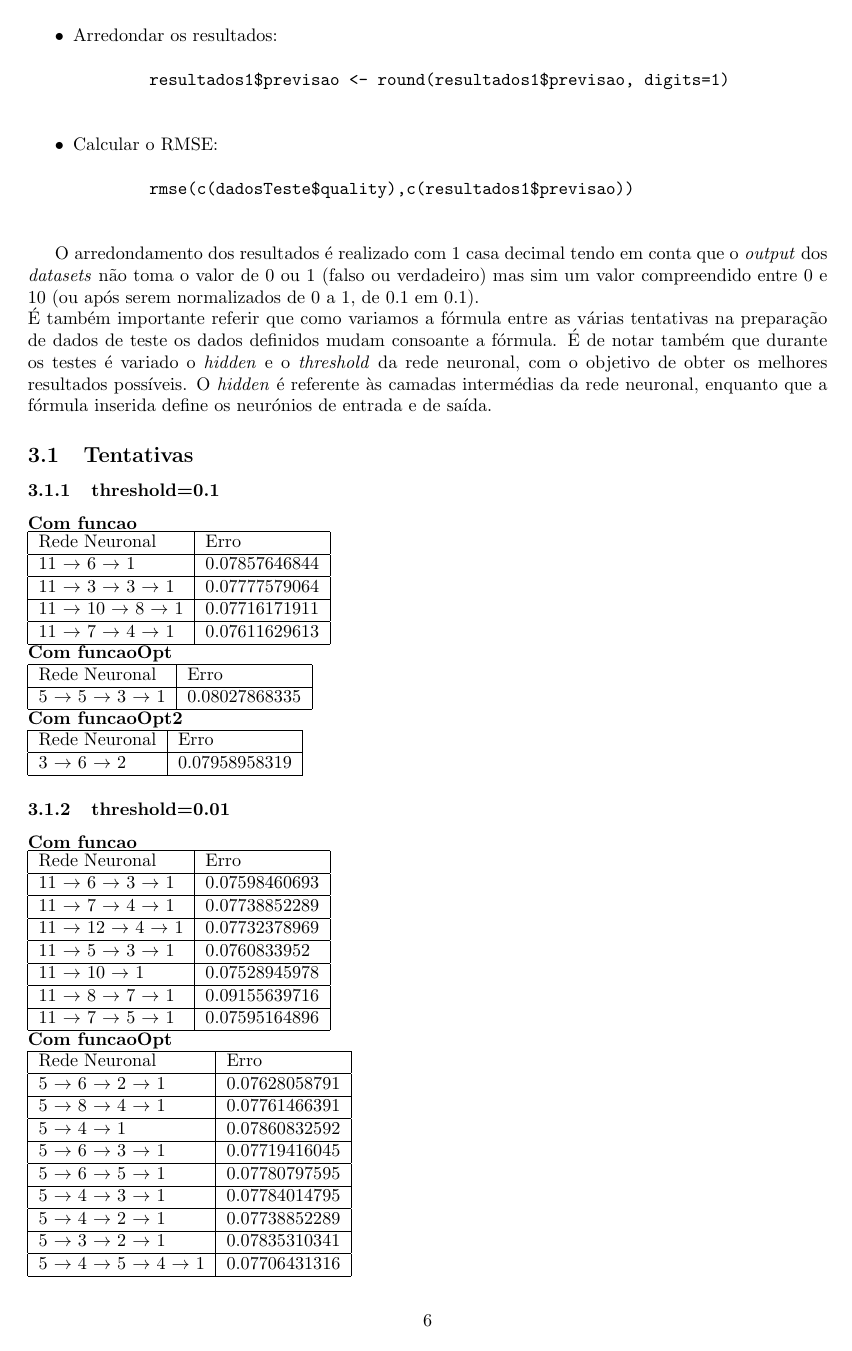
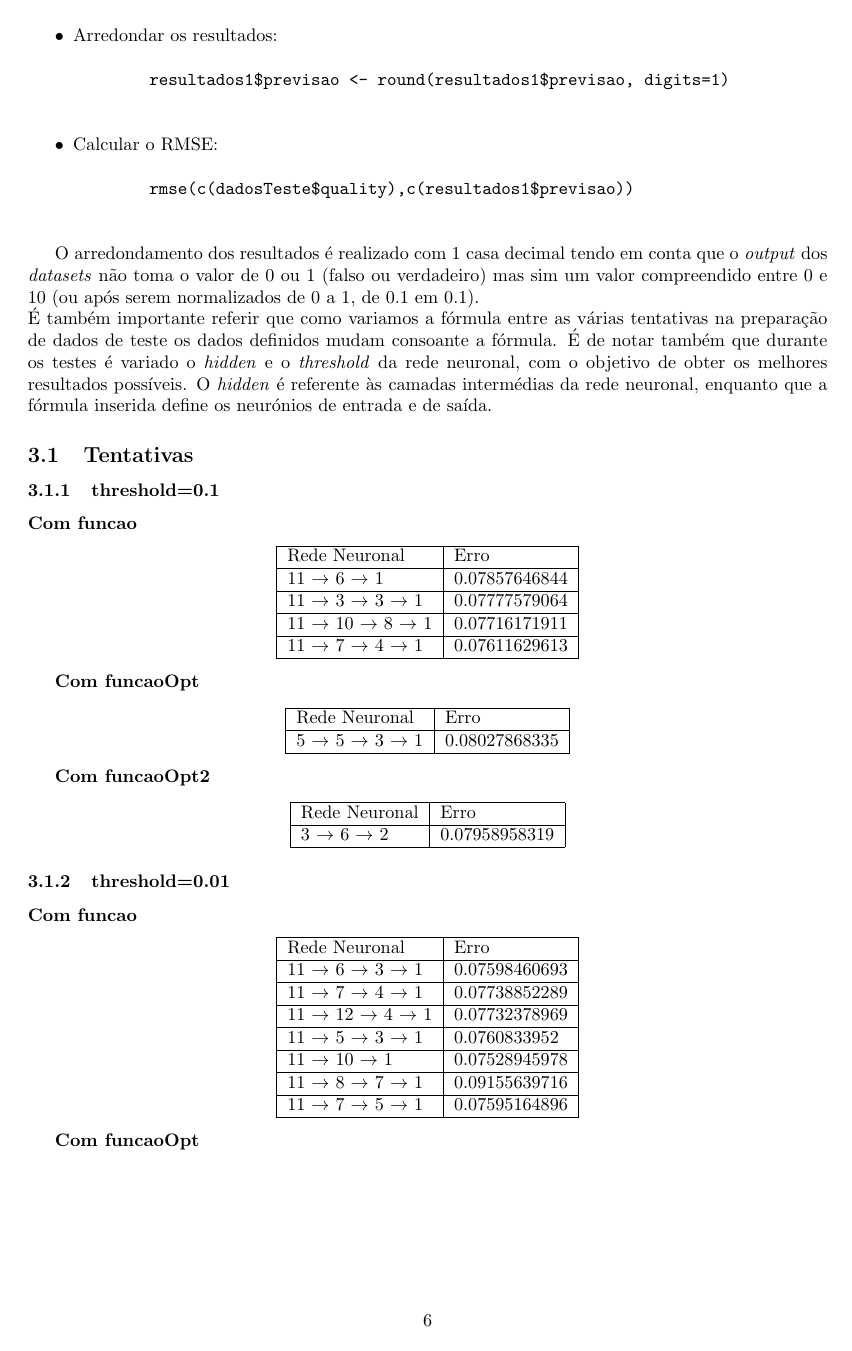
Before and after one commit to jcm300/MLWine, a LaTeX document (tex/report.tex): page 6 of 8. Compiled offline with pdfLaTeX.

Commit message:
bug fixes on report

```diff
--- a/tex/report.tex
+++ b/tex/report.tex
@@ -7,7 +7,7 @@
 \usepackage{amsmath}
 \usepackage{ragged2e}
 \usepackage[portuguese]{babel}
-\usepackage{color}
+\usepackage{hyperref}
 
 \begin{document}
 
@@ -145,24 +146,30 @@ Rede Neuronal & Erro\\ \hline
 11 $\to$ 10 $\to$ 8 $\to$ 1 & 0.07716171911\\ \hline
 11 $\to$ 7 $\to$ 4 $\to$ 1 & 0.07611629613\\ \hline
 \end{tabular}
-\\
-\textbf{Com funcaoOpt}\\
+\end{center}
+
+\textbf{Com funcaoOpt}
+\begin{center}
 \begin{tabular}{ | l | l | }
 \hline
 Rede Neuronal & Erro\\ \hline
 5 $\to$ 5 $\to$ 3 $\to$ 1 & 0.08027868335\\ \hline
 \end{tabular}
-\\
-\textbf{Com funcaoOpt2}\\
+\end{center}
+
+\textbf{Com funcaoOpt2}
+\begin{center}
 \begin{tabular}{ | l | l | }
 \hline
 Rede Neuronal & Erro\\ \hline
 3 $\to$ 6 $\to$ 2 & 0.07958958319\\ \hline
 \end{tabular}
+\end{center}
 
 \subsubsection{threshold=0.01}
 
-\textbf{Com funcao}\\
+\textbf{Com funcao}
+\begin{center}
 \begin{tabular}{ | l | l | }
 \hline
 Rede Neuronal & Erro\\ \hline
@@ -174,8 +181,10 @@ Rede Neuronal & Erro\\ \hline
 11 $\to$ 8 $\to$ 7 $\to$ 1 & 0.09155639716\\ \hline
 11 $\to$ 7 $\to$ 5 $\to$ 1 & 0.07595164896\\ \hline
 \end{tabular}
-\\
-\textbf{Com funcaoOpt}\\
+\end{center}
+
+\textbf{Com funcaoOpt}
+\begin{center}
 \begin{tabular}{ | l | l | }
 \hline
 Rede Neuronal & Erro\\ \hline
```
Also changed, not shown: tex/report.pdf, tex/report.tex (14 more changed lines), 1 other file.
